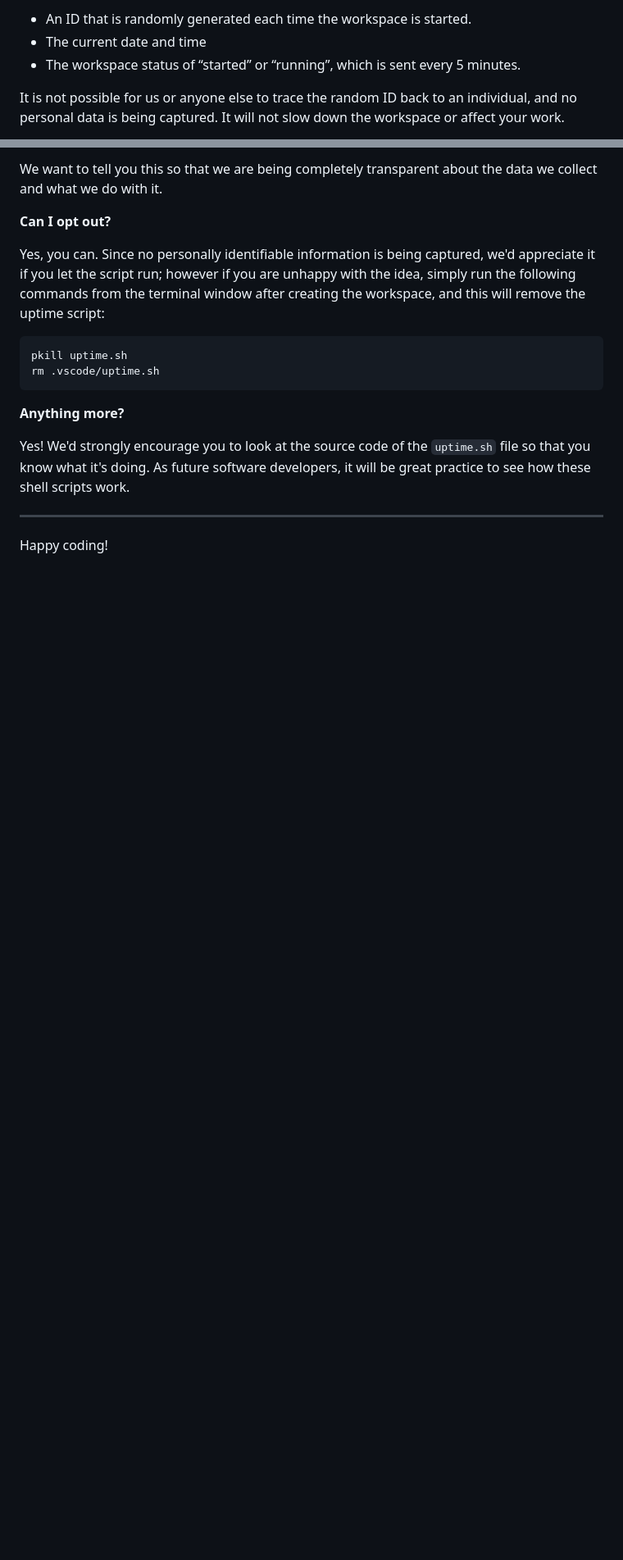
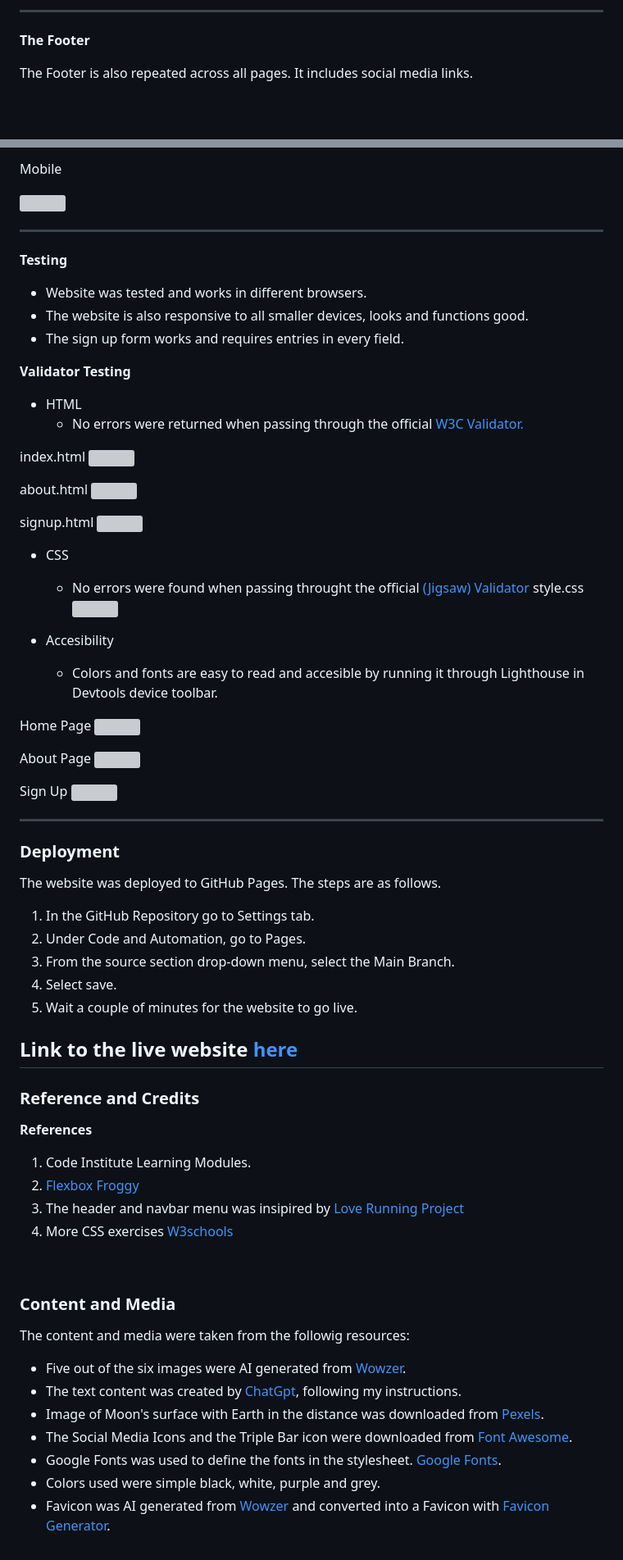
Before and after one commit to DianaStrahilova/friends-quiz-pp2, a Markdown page: README.md, 2 parts joined by grey strips. Shown: that part at 82% size. Rendered like a GitHub page; blank space fills up the shorter version; grey boxes are pictures that could not be loaded.

Commit message:
Create a readme folder with images and started updating readme file

````diff
--- a/README.md
+++ b/README.md
@@ -86,7 +89,6 @@ For everyday usage of Gitpod, it doesn’t have any effect at all. The script on
 
-- An ID that is randomly generated each time the workspace is started.
-- The current date and time
-- The workspace status of “started” or “running”, which is sent every 5 minutes.
+___
+**The Footer**
 
-It is not possible for us or anyone else to trace the random ID back to an individual, and no personal data is being captured. It will not slow down the workspace or affect your work.
+The Footer is also repeated across all pages. It includes social media links.
 
@@ -94,19 +97,76 @@ It is not possible for us or anyone else to trace the random ID back to an indiv
 
-We want to tell you this so that we are being completely transparent about the data we collect and what we do with it.
+Mobile
 
-**Can I opt out?**
-
-Yes, you can. Since no personally identifiable information is being captured, we'd appreciate it if you let the script run; however if you are unhappy with the idea, simply run the following commands from the terminal window after creating the workspace, and this will remove the uptime script:
-
-```
-pkill uptime.sh
-rm .vscode/uptime.sh
-```
-
-**Anything more?**
-
-Yes! We'd strongly encourage you to look at the source code of the `uptime.sh` file so that you know what it's doing. As future software developers, it will be great practice to see how these shell scripts work.
+<img src="./assets/readme-images/footermobile.png" height="95" width="280">
 
 ---
+**Testing**
 
-Happy coding!
+- Website was tested and works in different browsers.
+- The website is also responsive to all smaller devices, looks and functions good.
+- The sign up form works and requires entries in every field.
+
+
+**Validator Testing**
+
+- HTML
+   - No errors were returned when passing through the official [W3C Validator.](https://validator.w3.org/)
+
+index.html
+![](./assets/readme-images/homev.png)
+
+about.html
+![](./assets/readme-images/aboutv.png)
+
+signup.html
+![](./assets/readme-images/signupv.png)
+
+- CSS
+  - No errors were found when passing throught the official [(Jigsaw) Validator](https://jigsaw.w3.org/css-validator/)
+style.css
+![](./assets/readme-images/cssv.png)
+
+- Accesibility
+   - Colors and fonts are easy to read and accesible by running it through Lighthouse in Devtools device toolbar.
+
+Home Page
+![](./assets/readme-images/homel.png)
+
+About Page
+![](./assets/readme-images/aboutl.png)
+
+Sign Up
+![](./assets/readme-images/signupl.png)
+
+
+
+---
+### Deployment
+The website was deployed to GitHub Pages. The steps are as follows.
+   1. In the GitHub Repository go to Settings tab.
+   2. Under Code and Automation, go to Pages.
+   3. From the source section drop-down menu, select the Main Branch.
+   4. Select save.
+   5. Wait a couple of minutes for the website to go live.
+
+ Link to the live website [here](https://dianastrahilova.github.io/moonexpeditionpp1/index.html)
+---
+
+### Reference and Credits
+**References**
+
+   1. Code Institute Learning Modules.
+   2. [Flexbox Froggy](https://flexboxfroggy.com/)
+   3. The header and navbar menu was insipired by [Love Running Project](https://code-institute-org.github.io/love-running-2.0/index.html)
+   4. More CSS exercises [W3schools](https://www.w3schools.com/)
+<br>
+
+### Content and Media
+The content and media were taken from the followig resources:
+   - Five out of the six images were AI generated from [Wowzer](https://app.wowzer.ai/).
+   - The text content was created by [ChatGpt](https://chat.openai.com/), following my instructions.
+   - Image of Moon's surface with Earth in the distance was downloaded from [Pexels](https://www.pexels.com/).
+   - The Social Media Icons and the Triple Bar icon were downloaded from [Font Awesome](https://fontawesome.com/).
+   - Google Fonts was used to define the fonts in the stylesheet. [Google Fonts](https://fonts.google.com/).
+   - Colors used were simple black, white, purple and grey.
+   - Favicon was AI generated from [Wowzer](https://app.wowzer.ai/) and converted into a Favicon with [Favicon Generator](https://favicon.io/favicon-converter/).
````
Also changed, not shown: other parts of README.md (+50 -46 lines), assets/readme-images/logo.png (added), 1 other file.
